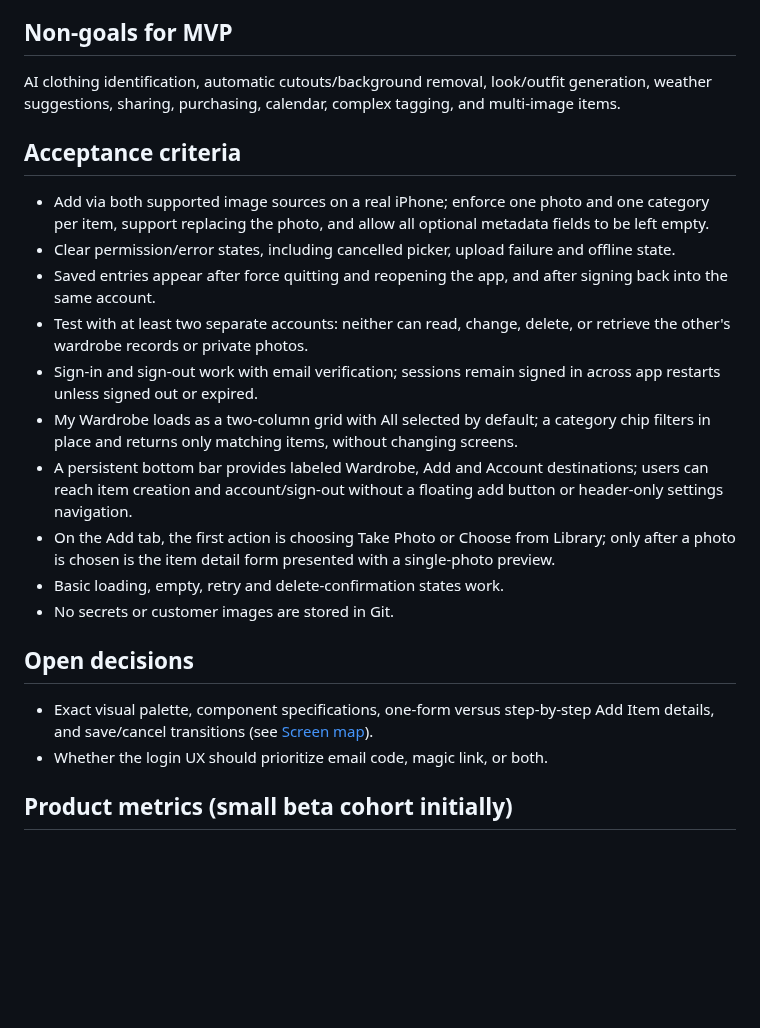
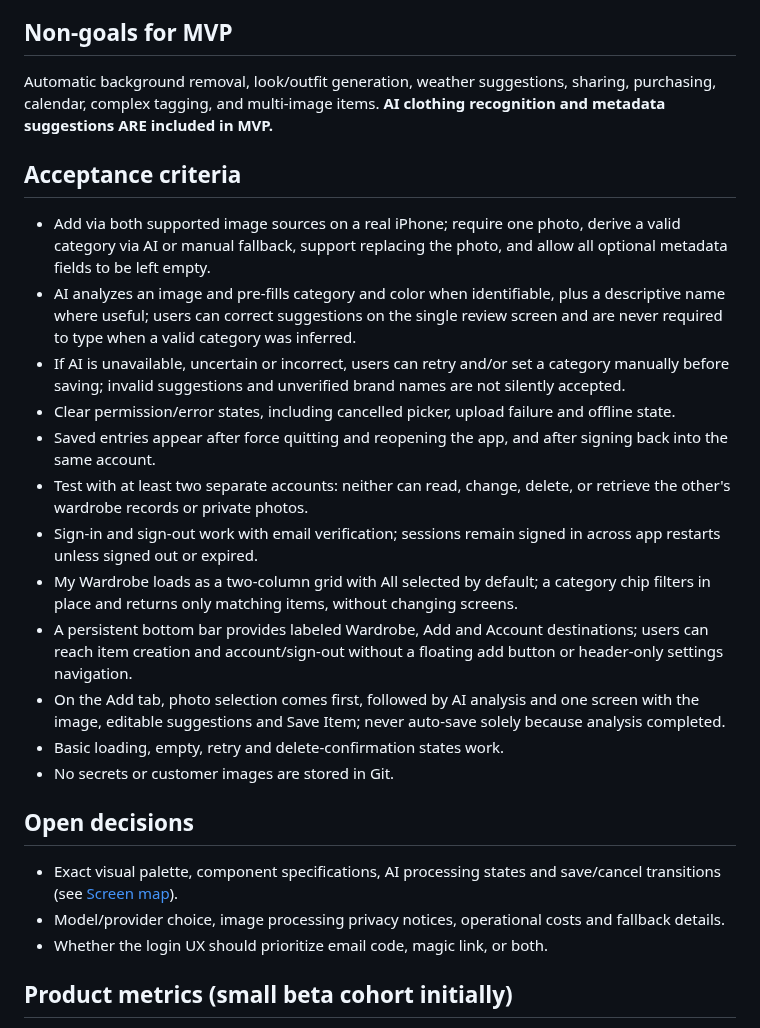
Before and after one commit to RoiSafran9/digital-wardrobe, a Markdown page: docs/PRD.md, the part around one of its changes. GitHub-like rendering; blank space fills up the shorter version.

```diff
--- a/docs/PRD.md
+++ b/docs/PRD.md
@@ -88,22 +89,25 @@ The concrete palette, type scale and component specifications remain open. **Bot
 - The precise navigation implementation of the Add flow (tab screen versus modal launched from the central action), cancellation and save transitions remain to be refined in screen design.
 
 ## Non-goals for MVP
-AI clothing identification, automatic cutouts/background removal, look/outfit generation, weather suggestions, sharing, purchasing, calendar, complex tagging, and multi-image items.
+Automatic background removal, look/outfit generation, weather suggestions, sharing, purchasing, calendar, complex tagging, and multi-image items. **AI clothing recognition and metadata suggestions ARE included in MVP.**
 
 ## Acceptance criteria
-- Add via both supported image sources on a real iPhone; enforce one photo and one category per item, support replacing the photo, and allow all optional metadata fields to be left empty.
+- Add via both supported image sources on a real iPhone; require one photo, derive a valid category via AI or manual fallback, support replacing the photo, and allow all optional metadata fields to be left empty.
+- AI analyzes an image and pre-fills category and color when identifiable, plus a descriptive name where useful; users can correct suggestions on the single review screen and are never required to type when a valid category was inferred.
+- If AI is unavailable, uncertain or incorrect, users can retry and/or set a category manually before saving; invalid suggestions and unverified brand names are not silently accepted.
 - Clear permission/error states, including cancelled picker, upload failure and offline state.
 - Saved entries appear after force quitting and reopening the app, and after signing back into the same account.
 - Test with at least two separate accounts: neither can read, change, delete, or retrieve the other's wardrobe records or private photos.
 - Sign-in and sign-out work with email verification; sessions remain signed in across app restarts unless signed out or expired.
 - My Wardrobe loads as a two-column grid with All selected by default; a category chip filters in place and returns only matching items, without changing screens.
 - A persistent bottom bar provides labeled Wardrobe, Add and Account destinations; users can reach item creation and account/sign-out without a floating add button or header-only settings navigation.
-- On the Add tab, the first action is choosing Take Photo or Choose from Library; only after a photo is chosen is the item detail form presented with a single-photo preview.
+- On the Add tab, photo selection comes first, followed by AI analysis and one screen with the image, editable suggestions and Save Item; never auto-save solely because analysis completed.
 - Basic loading, empty, retry and delete-confirmation states work.
 - No secrets or customer images are stored in Git.
 
 ## Open decisions
-- Exact visual palette, component specifications, one-form versus step-by-step Add Item details, and save/cancel transitions (see [Screen map](SCREENS.md)).
+- Exact visual palette, component specifications, AI processing states and save/cancel transitions (see [Screen map](SCREENS.md)).
+- Model/provider choice, image processing privacy notices, operational costs and fallback details.
 - Whether the login UX should prioritize email code, magic link, or both.
 
 ## Product metrics (small beta cohort initially)
```
Also changed, not shown: other parts of docs/PRD.md (+12 -11 lines).
